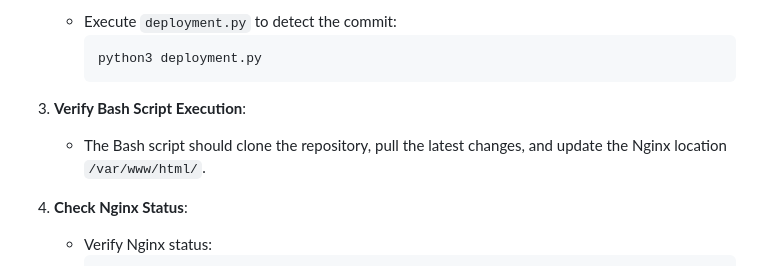
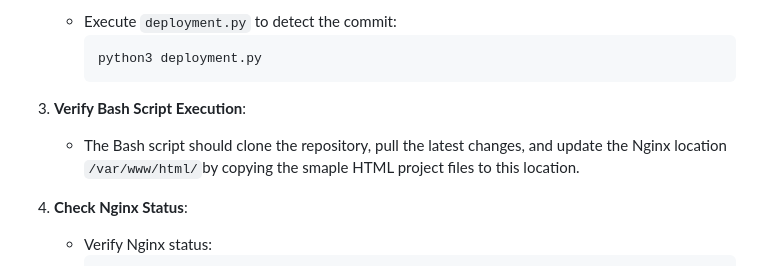
Before and after one commit to Aditya-rgb/CI-CD-Pipeline, a Markdown page: README.md, the part around the change. GitHub-like rendering.

````diff
--- a/README.md
+++ b/README.md
@@ -84,7 +84,7 @@ The problem statement involves automating the deployment of a website using a CI
      ```
 
 3. **Verify Bash Script Execution**:
-   - The Bash script should clone the repository, pull the latest changes, and update the Nginx location `/var/www/html/`.
+   - The Bash script should clone the repository, pull the latest changes, and update the Nginx location `/var/www/html/`by copying the smaple HTML project files to this location.
 
 4. **Check Nginx Status**:
    - Verify Nginx status:
````
